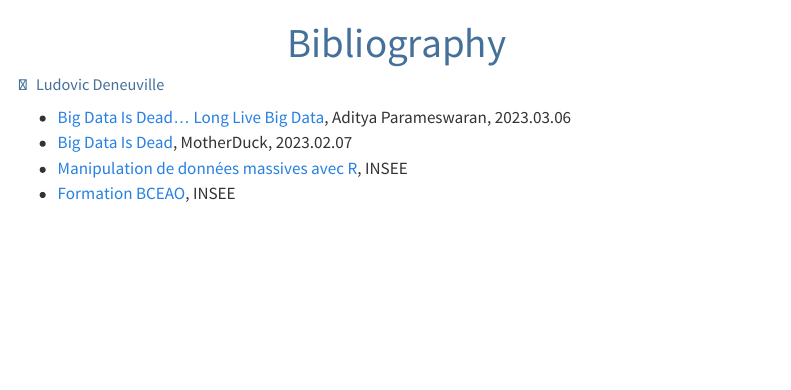
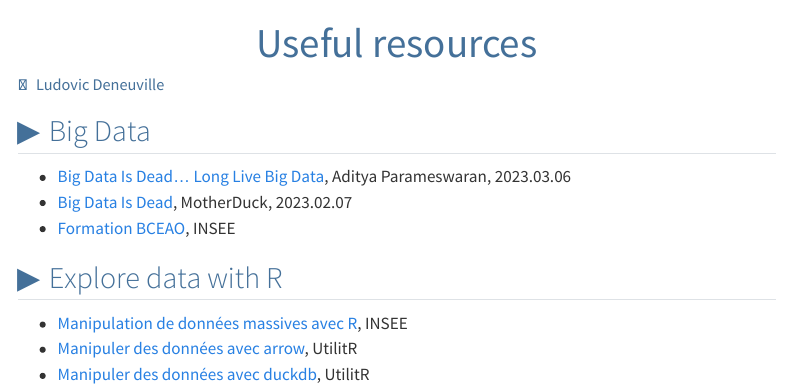
Before and after one commit to ludo2ne/ENSAI-2A-Big-Data, a Quarto document (docs/resources.qmd): the page in a window 1100 px wide, from its top. Rendered offline with R 4.5, knitr and Pandoc in place of Quarto, with nearby package versions; menus at the side of the page are left out.

Commit message:
maj resources

```diff
--- a/_quarto.yml
+++ b/_quarto.yml
@@ -31,14 +31,13 @@
             text: "Stream Simulation AWS"
           - href: docs/lab/ssp-stream-simulation.qmd
             text: "Stream Simulation SSP"
-
+    right:
       - text: Other resources
         menu:
           - href: docs/duckdb.qmd
             text: "DuckDB"
-      - href: docs/bibliography.qmd
-        text: Bibliography
-    right:
+      - href: docs/resources.qmd
+        text: Useful resources
       - icon: github
         href: https://github.com/ludo2ne/ENSAI-2A-Big-Data
         target: "_blank"
--- a/docs/bibliography.qmd
+++ b/docs/resources.qmd
@@ -1,5 +1,5 @@
 ---
-title: Bibliography
+title: Useful resources
 description: Some interesting articles
 author: Ludovic Deneuville
 format:
@@ -10,7 +10,15 @@
 from: markdown+emoji
 ---
 
+## Big Data
+
 - [Big Data Is Dead… Long Live Big Data](https://ponder.io/big-data-is-dead-long-live-big-data/){target="_blank"}, Aditya Parameswaran, 2023.03.06
 - [Big Data Is Dead](https://motherduck.com/blog/big-data-is-dead/){target="_blank"}, MotherDuck, 2023.02.07
+- [Formation BCEAO](https://inseefrlab.github.io/formation-bceao/){target="_blank"}, INSEE
+
+
+## Explore data with R
+
 - [Manipulation de données massives avec R](https://sortie-sas.pages.lab.sspcloud.fr/tutoriels/tutoriel-manipulation-de-donnees-massives/){target="_blank"}, INSEE
-- [Formation BCEAO](https://inseefrlab.github.io/formation-bceao/){target="_blank"}, INSEE
+- [Manipuler des données avec arrow](https://book.utilitr.org/03_Fiches_thematiques/Fiche_arrow.html){target="_blank"}, UtilitR
+- [Manipuler des données avec duckdb](https://book.utilitr.org/03_Fiches_thematiques/Fiche_duckdb.html){target="_blank"}, UtilitR
```
